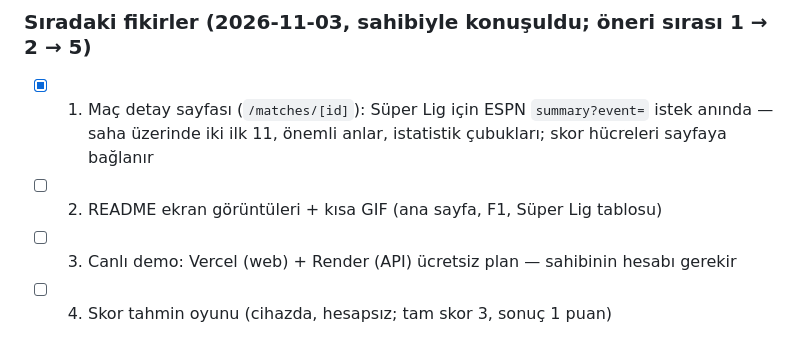
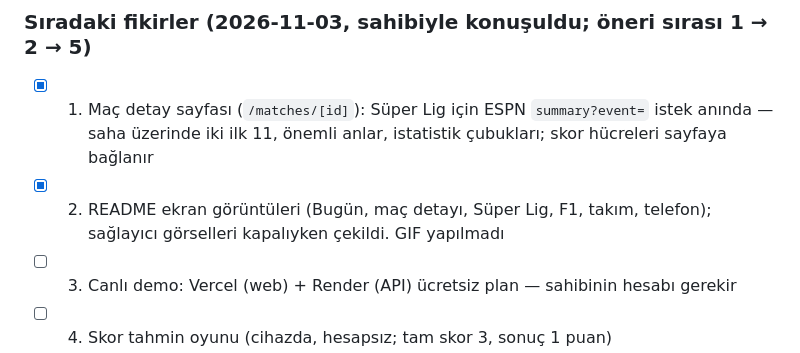
Before and after one commit to Ahmetbaboli/sporhub, a Markdown page: docs/PROGRESS.md, the part around the change. Rendered like a GitHub page.

```diff
--- a/docs/PROGRESS.md
+++ b/docs/PROGRESS.md
@@ -103,7 +103,7 @@
 
 ### Sıradaki fikirler (2026-11-03, sahibiyle konuşuldu; öneri sırası 1 → 2 → 5)
 - [x] 1. Maç detay sayfası (`/matches/[id]`): Süper Lig için ESPN `summary?event=` istek anında — saha üzerinde iki ilk 11, önemli anlar, istatistik çubukları; skor hücreleri sayfaya bağlanır
-- [ ] 2. README ekran görüntüleri + kısa GIF (ana sayfa, F1, Süper Lig tablosu)
+- [x] 2. README ekran görüntüleri (Bugün, maç detayı, Süper Lig, F1, takım, telefon); sağlayıcı görselleri kapalıyken çekildi. GIF yapılmadı
 - [ ] 3. Canlı demo: Vercel (web) + Render (API) ücretsiz plan — sahibinin hesabı gerekir
 - [ ] 4. Skor tahmin oyunu (cihazda, hesapsız; tam skor 3, sonuç 1 puan)
 - [x] 5. Gerçek takım renkleri (ESPN `team.color`; siyah/kırmızı yer tutucu atlanır): takım sayfası şeridi, maç sahasında iki forma
```
Also changed, not shown: README.md (+20 -2 lines), docs/DECISIONS.md (+1 -0 lines), docs/screenshots/f1.png (added), docs/screenshots/home.png (added), docs/screenshots/match-mobile.png (added), docs/screenshots/match.png (added), docs/screenshots/superlig.png (added), docs/screenshots/team.png (added).
